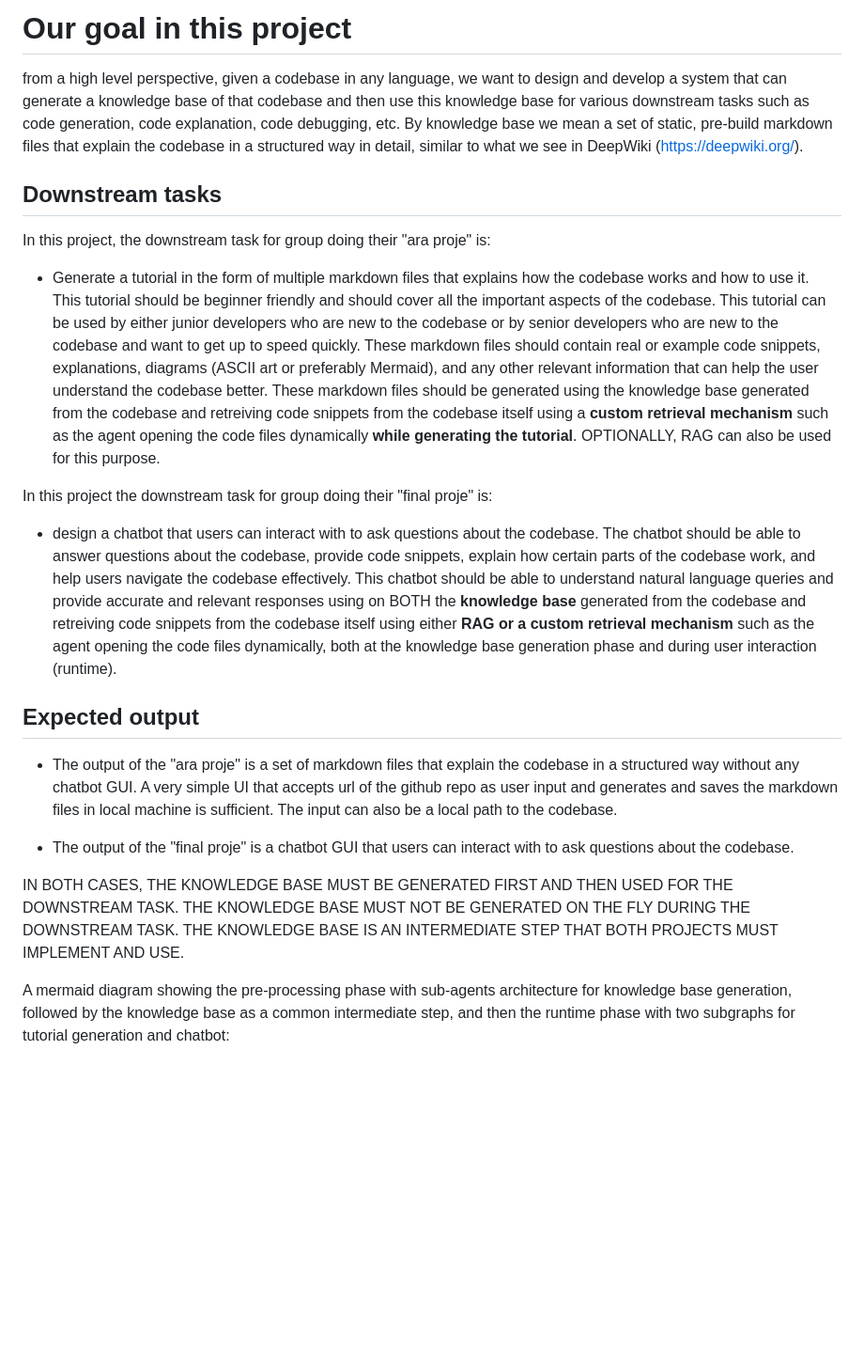
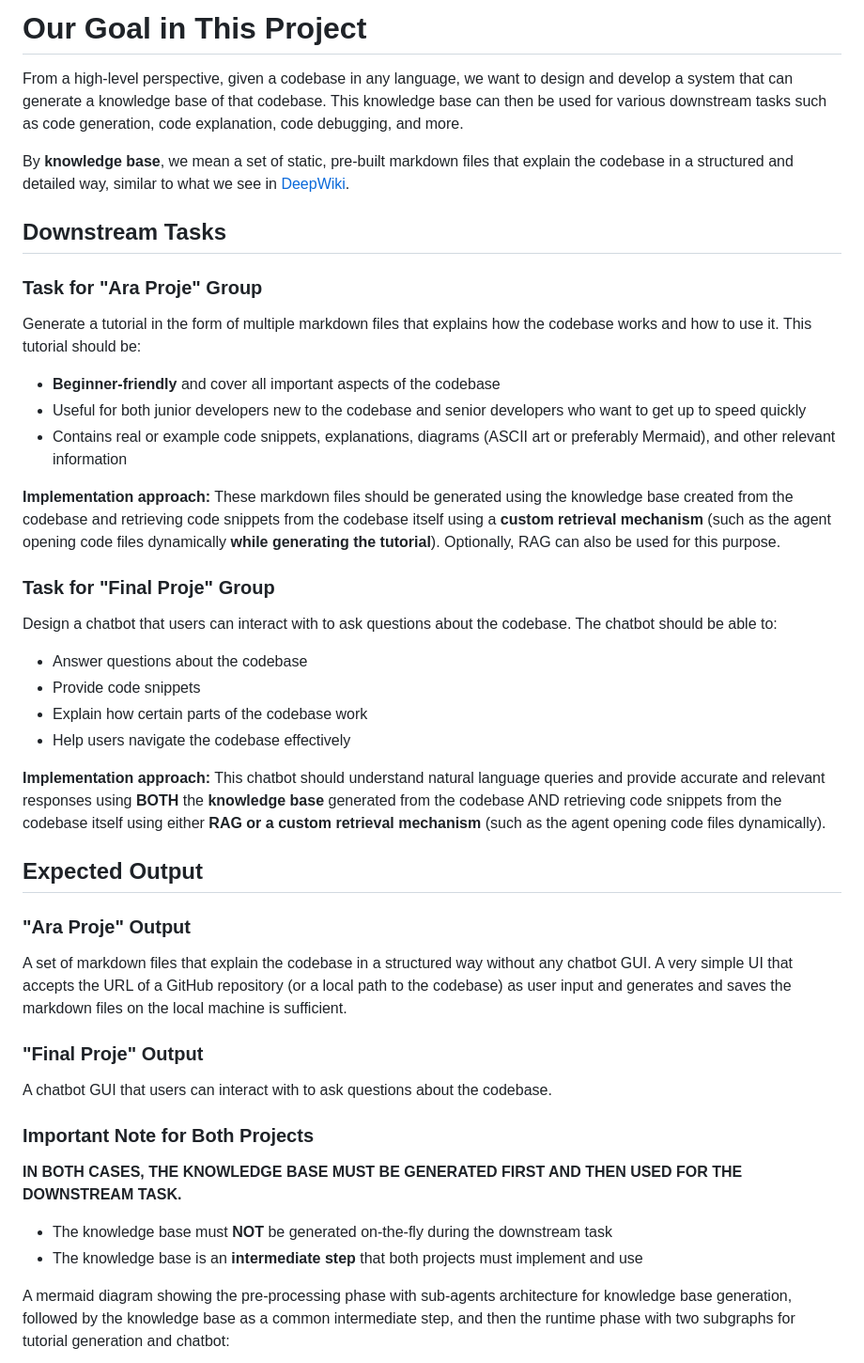
Before and after one commit to borailci/smolagents-quickstart-template, a Markdown page: docs/methodology_overview.md, the part around one of its changes. Shown at 94% size. GitHub-like rendering; blank space fills up the shorter version.

Commit message:
refactor(docs): profread methodology files

```diff
--- a/docs/methodology_overview.md
+++ b/docs/methodology_overview.md
@@ -1,23 +1,50 @@
-# Our goal in this project
-from a high level perspective, given a codebase in any language, we want to design and develop a system that can generate a knowledge base of that codebase and then use this knowledge base for various downstream tasks such as code generation, code explanation, code debugging, etc.
-By knowledge base we mean a set of static, pre-build markdown files that explain the codebase in a structured way in detail, similar to what we see in DeepWiki (https://deepwiki.org/).
+# Our Goal in This Project
 
-##  Downstream tasks
-In this project, the downstream task for group doing their "ara proje" is:
-- Generate a tutorial in the form of multiple markdown files that explains how the codebase works and how to use it. This tutorial should be beginner friendly and should cover all the important aspects of the codebase. This tutorial can be used by either junior developers who are new to the codebase or by senior developers who are new to the codebase and want to get up to speed quickly.
-These markdown files should contain real or example code snippets, explanations, diagrams (ASCII art or preferably Mermaid), and any other relevant information that can help the user understand the codebase better.
-These markdown files should be generated using the knowledge base generated from the codebase and retreiving code snippets from the codebase itself using a **custom retrieval mechanism** such as the agent opening the code files dynamically **while generating the tutorial**. OPTIONALLY, RAG can also be used for this purpose.
+From a high-level perspective, given a codebase in any language, we want to design and develop a system that can generate a knowledge base of that codebase. This knowledge base can then be used for various downstream tasks such as code generation, code explanation, code debugging, and more.
 
-In this project the downstream task for group doing their "final proje" is:
-- design a chatbot that users can interact with to ask questions about the codebase. The chatbot should be able to answer questions about the codebase, provide code snippets, explain how certain parts of the codebase work, and help users navigate the codebase effectively.
-This chatbot should be able to understand natural language queries and provide accurate and relevant responses using on BOTH the **knowledge base** generated from the codebase and retreiving code snippets from the codebase itself using either **RAG or a custom retrieval mechanism** such as the agent opening the code files dynamically, both at the knowledge base generation phase and during user interaction (runtime).
+By **knowledge base**, we mean a set of static, pre-built markdown files that explain the codebase in a structured and detailed way, similar to what we see in [DeepWiki](https://deepwiki.org/).
 
-##  Expected output
-- The output of the "ara proje" is a set of markdown files that explain the codebase in a structured way without any chatbot GUI. A very simple UI that accepts url of the github repo as user input and generates and saves the markdown files in local machine is sufficient. The input can also be a local path to the codebase.
+## Downstream Tasks
 
-- The output of the "final proje" is a chatbot GUI that users can interact with to ask questions about the codebase.
+### Task for "Ara Proje" Group
 
-IN BOTH CASES, THE KNOWLEDGE BASE MUST BE GENERATED FIRST AND THEN USED FOR THE DOWNSTREAM TASK. THE KNOWLEDGE BASE MUST NOT BE GENERATED ON THE FLY DURING THE DOWNSTREAM TASK. THE KNOWLEDGE BASE IS AN INTERMEDIATE STEP THAT BOTH PROJECTS MUST IMPLEMENT AND USE.
+Generate a tutorial in the form of multiple markdown files that explains how the codebase works and how to use it. This tutorial should be:
+
+- **Beginner-friendly** and cover all important aspects of the codebase
+- Useful for both junior developers new to the codebase and senior developers who want to get up to speed quickly
+- Contains real or example code snippets, explanations, diagrams (ASCII art or preferably Mermaid), and other relevant information
+
+**Implementation approach:**
+These markdown files should be generated using the knowledge base created from the codebase and retrieving code snippets from the codebase itself using a **custom retrieval mechanism** (such as the agent opening code files dynamically **while generating the tutorial**). Optionally, RAG can also be used for this purpose.
+
+### Task for "Final Proje" Group
+
+Design a chatbot that users can interact with to ask questions about the codebase. The chatbot should be able to:
+
+- Answer questions about the codebase
+- Provide code snippets
+- Explain how certain parts of the codebase work
+- Help users navigate the codebase effectively
+
+**Implementation approach:**
+This chatbot should understand natural language queries and provide accurate and relevant responses using **BOTH** the **knowledge base** generated from the codebase AND retrieving code snippets from the codebase itself using either **RAG or a custom retrieval mechanism** (such as the agent opening code files dynamically).
+
+## Expected Output
+
+### "Ara Proje" Output
+
+A set of markdown files that explain the codebase in a structured way without any chatbot GUI. A very simple UI that accepts the URL of a GitHub repository (or a local path to the codebase) as user input and generates and saves the markdown files on the local machine is sufficient.
+
+### "Final Proje" Output
+
+A chatbot GUI that users can interact with to ask questions about the codebase.
+
+### Important Note for Both Projects
+
+**IN BOTH CASES, THE KNOWLEDGE BASE MUST BE GENERATED FIRST AND THEN USED FOR THE DOWNSTREAM TASK.**
+
+- The knowledge base must **NOT** be generated on-the-fly during the downstream task
+- The knowledge base is an **intermediate step** that both projects must implement and use
 
 A mermaid diagram showing the pre-processing phase with sub-agents architecture for knowledge base generation, followed by the knowledge base as a common intermediate step, and then the runtime phase with two subgraphs for tutorial generation and chatbot:
 
```
Also changed, not shown: other parts of docs/methodology_overview.md (+37 -18 lines), docs/methodology_implementation.md (+53 -25 lines).
